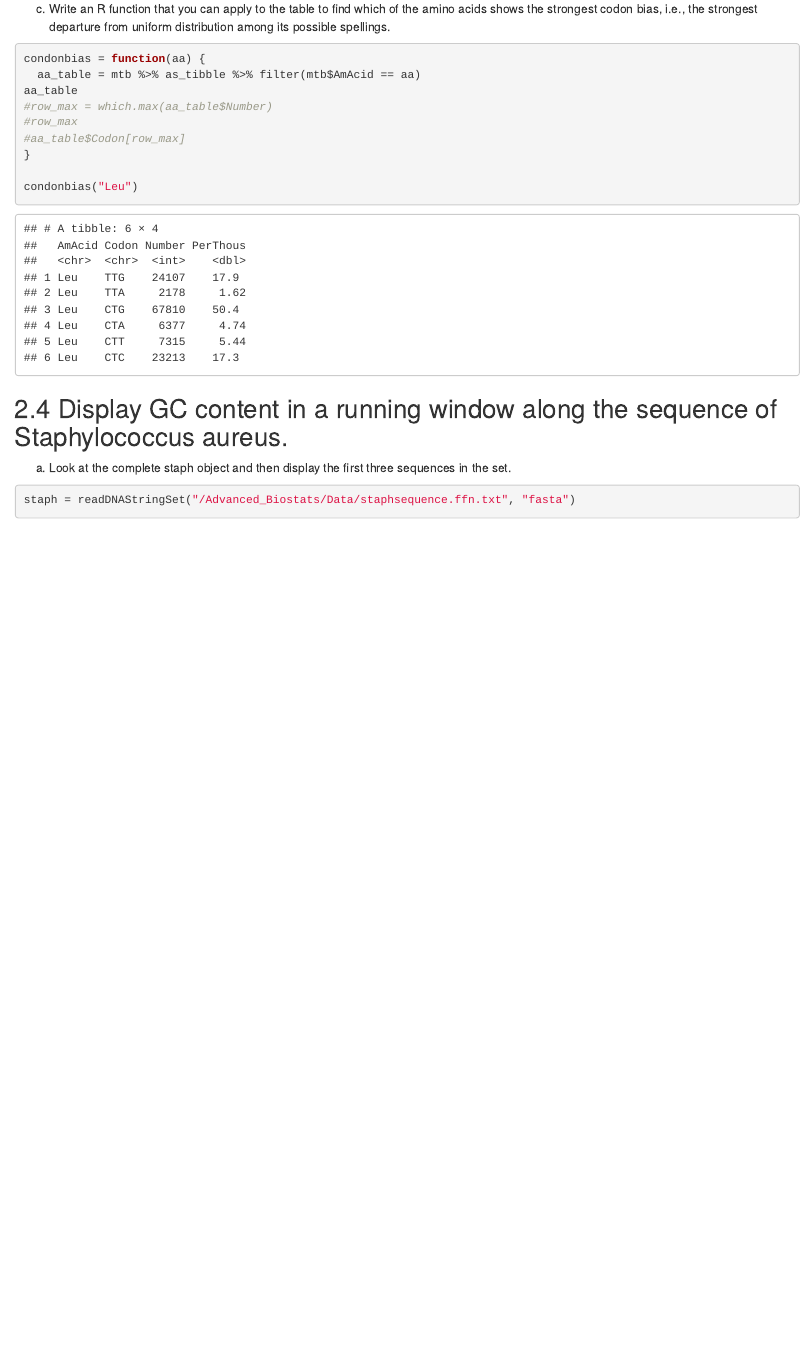
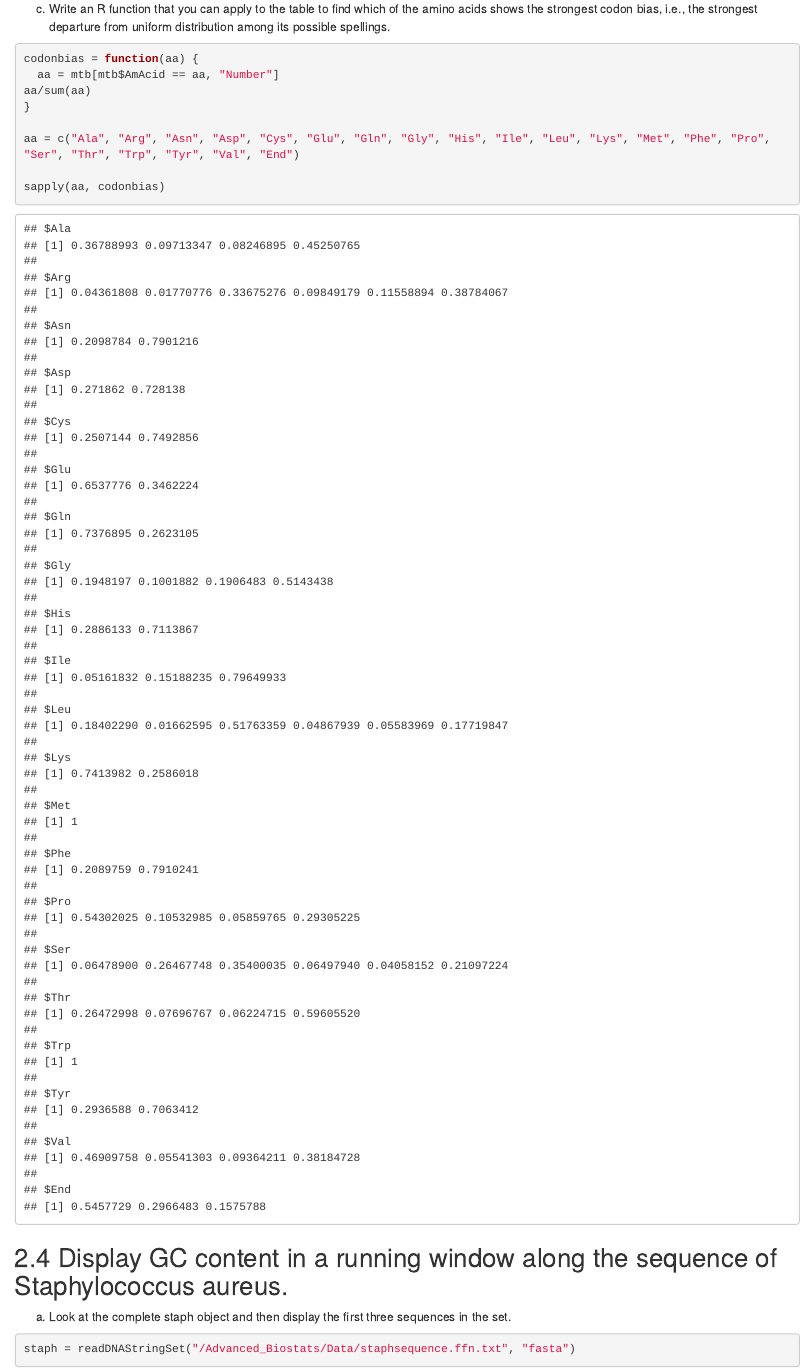
Before and after one commit to rumorej/ModernStatsforModernBiol, an R Markdown document (Exercises/Chapter2_StatisticalModeling.Rmd): the page in a window 1100 px wide, from 1790 px down. Rendered offline with R 4.5, knitr and Pandoc, with nearby package versions; some code elsewhere in the file could not run offline.

Commit message:
Updated function for codonbias

````diff
--- a/Exercises/Chapter2_StatisticalModeling.Rmd
+++ b/Exercises/Chapter2_StatisticalModeling.Rmd
@@ -1066,15 +1066,15 @@ The variable was created....by dividing by 1344; however, not exactly sure of th
 c) Write an R function that you can apply to the table to find which of the amino acids shows the strongest codon bias, i.e., the strongest departure from uniform distribution among its possible spellings.
 
 ```{r}
-condonbias = function(aa) {
-  aa_table = mtb %>% as_tibble %>% filter(mtb$AmAcid == aa)
-aa_table
-#row_max = which.max(aa_table$Number)
-#row_max
-#aa_table$Codon[row_max]
+codonbias = function(aa) {
+  aa = mtb[mtb$AmAcid == aa, "Number"]
+aa/sum(aa)
 }
 
-condonbias("Leu")
+aa = c("Ala", "Arg", "Asn", "Asp", "Cys", "Glu", "Gln", "Gly", "His", "Ile", "Leu", "Lys", "Met", "Phe", "Pro", "Ser", "Thr", "Trp", "Tyr", "Val", "End")
+
+sapply(aa, codonbias)
+
 ```
 
 ## 2.4 Display GC content in a running window along the sequence of Staphylococcus aureus.
````
Also changed, not shown: 2 other files.
